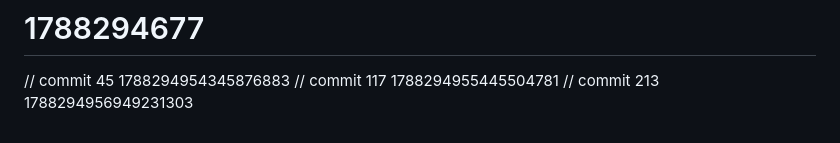
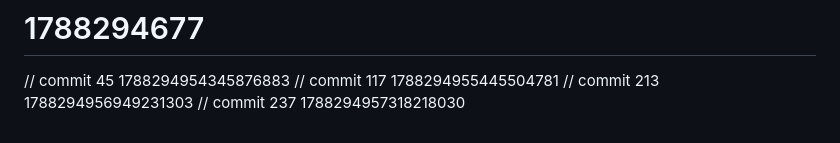
Before and after one commit to AetherRavyn/Muninn, a Markdown page: docs/RUNBOOK.md, the part around the change. GitHub-like rendering.

```diff
--- a/docs/RUNBOOK.md
+++ b/docs/RUNBOOK.md
@@ -311,3 +311,4 @@ ls -lhS /data/wal/
 // commit 45 1788294954345876883
 // commit 117 1788294955445504781
 // commit 213 1788294956949231303
+// commit 237 1788294957318218030
```
